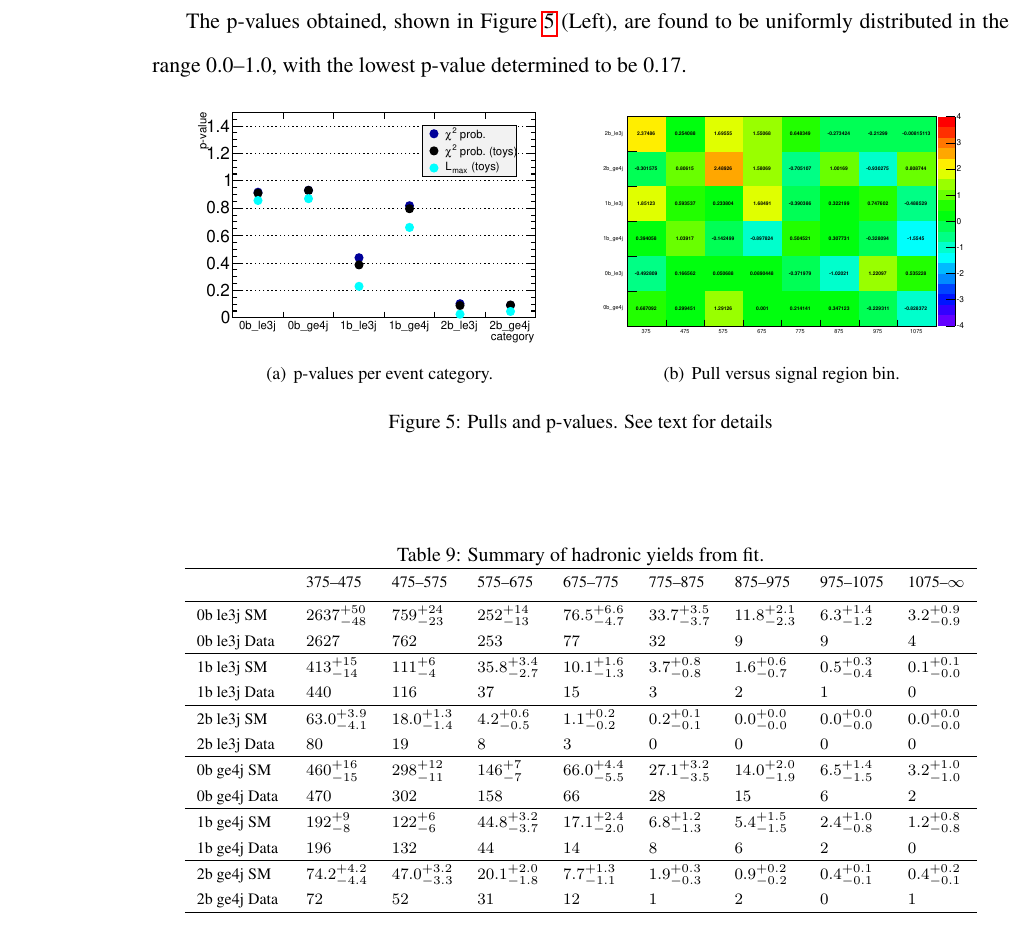
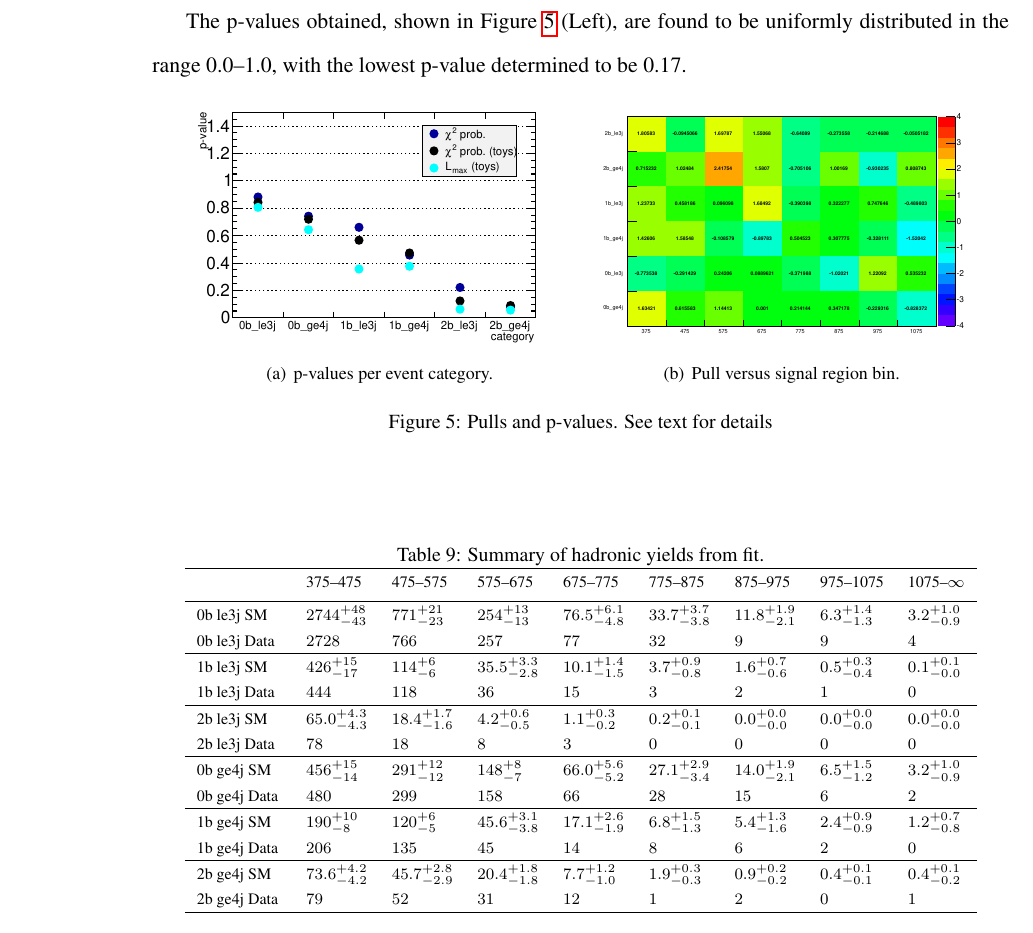
Before and after one commit to yeshaq/thesis, a LaTeX document (alphaT.tex, which reads results.tex): part of page 24 of 48, cut so that both start at the same text. Compiled offline with pdfLaTeX.

Commit message:
updated table

```diff
--- a/results.tex
+++ b/results.tex
@@ -62,10 +62,10 @@ determined to be 0.17.
 \begin{figure}[h!]
   \begin{center}
     \subfigure[p-values per event category.]{
-      \includegraphics[width=0.45\textwidth, trim=0 190 290 20, clip=true]{figures/fit/v21/pValues} % lbrt
+      \includegraphics[width=0.45\textwidth, trim=0 190 290 20, clip=true]{figures/fit/v22/pValues} % lbrt
     }
     \subfigure[Pull versus signal region bin.]{
-      \includegraphics[width=0.45\textwidth, trim=0 0 0 30, clip=true]{figures/fit/v21/significances_catVsHt_wTrig}
+      \includegraphics[width=0.45\textwidth, trim=0 0 0 30, clip=true]{figures/fit/v22/significances_catVsHt}
     } \\
 %    \subfigure[Pull per signal region bin.]{
 %      \includegraphics[width=0.45\textwidth, trim=0 0 0 0, clip=true]{figures/fit/v1/pull_per_bin_gaus}
@@ -105,23 +105,23 @@ determined to be 0.17.
 \hline
 & 375--475                       & 475--575                       & 575--675                       & 675--775                       & 775--875                       & 875--975                       & 975--1075                      & 1075--$\infty$                 \\ [1.000000ex]
 \hline
-0b le3j SM \T   & $2637^{+50}_{-48}$             & $759^{+24}_{-23}$              & $252^{+14}_{-13}$              & $76.5^{+6.6}_{-4.7}$           & $33.7^{+3.5}_{-3.7}$           & $11.8^{+2.1}_{-2.3}$           & $6.3^{+1.4}_{-1.2}$            & $3.2^{+0.9}_{-0.9}$            \\
-0b le3j Data \T & $2627$                         & $762$                          & $253$                          & $77$                           & $32$                           & $9$                            & $9$                            & $4$                            \\
+0b le3j SM \T   & $2744^{+48}_{-43}$             & $771^{+21}_{-23}$              & $254^{+13}_{-13}$              & $76.5^{+6.1}_{-4.8}$           & $33.7^{+3.7}_{-3.8}$           & $11.8^{+1.9}_{-2.1}$           & $6.3^{+1.4}_{-1.3}$            & $3.2^{+1.0}_{-0.9}$            \\
+0b le3j Data \T & $2728$                         & $766$                          & $257$                          & $77$                           & $32$                           & $9$                            & $9$                            & $4$                            \\
 \hline
-1b le3j SM \T   & $413^{+15}_{-14}$              & $111^{+6}_{-4}$                & $35.8^{+3.4}_{-2.7}$           & $10.1^{+1.6}_{-1.3}$           & $3.7^{+0.8}_{-0.8}$            & $1.6^{+0.6}_{-0.7}$            & $0.5^{+0.3}_{-0.4}$            & $0.1^{+0.1}_{-0.0}$            \\
-1b le3j Data \T & $440$                          & $116$                          & $37$                           & $15$                           & $3$                            & $2$                            & $1$                            & $0$                            \\
+1b le3j SM \T   & $426^{+15}_{-17}$              & $114^{+6}_{-6}$                & $35.5^{+3.3}_{-2.8}$           & $10.1^{+1.4}_{-1.5}$           & $3.7^{+0.9}_{-0.8}$            & $1.6^{+0.7}_{-0.6}$            & $0.5^{+0.3}_{-0.4}$            & $0.1^{+0.1}_{-0.0}$            \\
+1b le3j Data \T & $444$                          & $118$                          & $36$                           & $15$                           & $3$                            & $2$                            & $1$                            & $0$                            \\
 \hline
-2b le3j SM \T   & $63.0^{+3.9}_{-4.1}$           & $18.0^{+1.3}_{-1.4}$           & $4.2^{+0.6}_{-0.5}$            & $1.1^{+0.2}_{-0.2}$            & $0.2^{+0.1}_{-0.1}$            & $0.0^{+0.0}_{-0.0}$            & $0.0^{+0.0}_{-0.0}$            & $0.0^{+0.0}_{-0.0}$            \\
-2b le3j Data \T & $80$                           & $19$                           & $8$                            & $3$                            & $0$                            & $0$                            & $0$                            & $0$                            \\
+2b le3j SM \T   & $65.0^{+4.3}_{-4.3}$           & $18.4^{+1.7}_{-1.6}$           & $4.2^{+0.6}_{-0.5}$            & $1.1^{+0.3}_{-0.2}$            & $0.2^{+0.1}_{-0.1}$            & $0.0^{+0.0}_{-0.0}$            & $0.0^{+0.0}_{-0.0}$            & $0.0^{+0.0}_{-0.0}$            \\
+2b le3j Data \T & $78$                           & $18$                           & $8$                            & $3$                            & $0$                            & $0$                            & $0$                            & $0$                            \\
 \hline
-0b ge4j SM \T   & $460^{+16}_{-15}$              & $298^{+12}_{-11}$              & $146^{+7}_{-7}$                & $66.0^{+4.4}_{-5.5}$           & $27.1^{+3.2}_{-3.5}$           & $14.0^{+2.0}_{-1.9}$           & $6.5^{+1.4}_{-1.5}$            & $3.2^{+1.0}_{-1.0}$            \\
-0b ge4j Data \T & $470$                          & $302$                          & $158$                          & $66$                           & $28$                           & $15$                           & $6$                            & $2$                            \\
+0b ge4j SM \T   & $456^{+15}_{-14}$              & $291^{+12}_{-12}$              & $148^{+8}_{-7}$                & $66.0^{+5.6}_{-5.2}$           & $27.1^{+2.9}_{-3.4}$           & $14.0^{+1.9}_{-2.1}$           & $6.5^{+1.5}_{-1.2}$            & $3.2^{+1.0}_{-0.9}$            \\
+0b ge4j Data \T & $480$                          & $299$                          & $158$                          & $66$                           & $28$                           & $15$                           & $6$                            & $2$                            \\
 \hline
-1b ge4j SM \T   & $192^{+9}_{-8}$                & $122^{+6}_{-6}$                & $44.8^{+3.2}_{-3.7}$           & $17.1^{+2.4}_{-2.0}$           & $6.8^{+1.2}_{-1.3}$            & $5.4^{+1.5}_{-1.5}$            & $2.4^{+1.0}_{-0.8}$            & $1.2^{+0.8}_{-0.8}$            \\
-1b ge4j Data \T & $196$                          & $132$                          & $44$                           & $14$                           & $8$                            & $6$                            & $2$                            & $0$                            \\
+1b ge4j SM \T   & $190^{+10}_{-8}$               & $120^{+6}_{-5}$                & $45.6^{+3.1}_{-3.8}$           & $17.1^{+2.6}_{-1.9}$           & $6.8^{+1.5}_{-1.3}$            & $5.4^{+1.3}_{-1.6}$            & $2.4^{+0.9}_{-0.9}$            & $1.2^{+0.7}_{-0.8}$            \\
+1b ge4j Data \T & $206$                          & $135$                          & $45$                           & $14$                           & $8$                            & $6$                            & $2$                            & $0$                            \\
 \hline
-2b ge4j SM \T   & $74.2^{+4.2}_{-4.4}$           & $47.0^{+3.2}_{-3.3}$           & $20.1^{+2.0}_{-1.8}$           & $7.7^{+1.3}_{-1.1}$            & $1.9^{+0.3}_{-0.3}$            & $0.9^{+0.2}_{-0.2}$            & $0.4^{+0.1}_{-0.1}$            & $0.4^{+0.2}_{-0.1}$            \\
-2b ge4j Data\T & $72$                           & $52$                           & $31$                           & $12$                           & $1$                            & $2$                            & $0$                            & $1$                            \\
+2b ge4j SM \T   & $73.6^{+4.2}_{-4.2}$           & $45.7^{+2.8}_{-2.9}$           & $20.4^{+1.8}_{-1.8}$           & $7.7^{+1.2}_{-1.0}$            & $1.9^{+0.3}_{-0.3}$            & $0.9^{+0.2}_{-0.2}$            & $0.4^{+0.1}_{-0.1}$            & $0.4^{+0.1}_{-0.2}$            \\
+2b ge4j Data \T & $79$                           & $52$                           & $31$                           & $12$                           & $1$                            & $2$                            & $0$                            & $1$                            \\
 \hline
   \end{tabular}
 \end{table}
```
